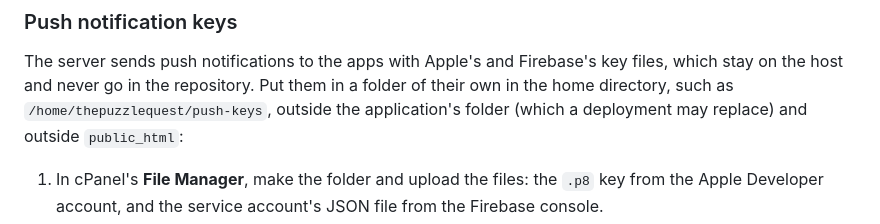
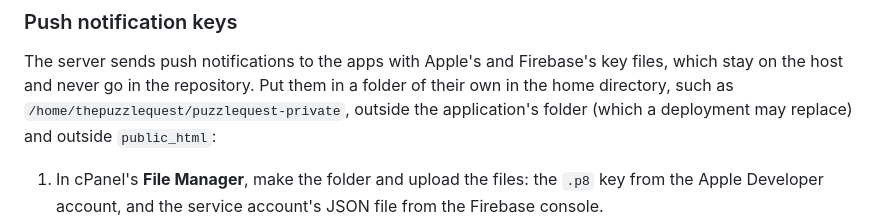
Before and after one commit to jimevans/therapypub-puzzlequest, a Markdown page: README.md, the part around the change. GitHub-like rendering.

Commit message:
docs: name the folder for private files on the host puzzlequest-private

```diff
--- a/README.md
+++ b/README.md
@@ -327,7 +327,7 @@ administrators can make others administrators by editing their profiles.
 The server sends push notifications to the apps with Apple's and Firebase's
 key files, which stay on the host and never go in the repository. Put them in
 a folder of their own in the home directory, such as
-`/home/thepuzzlequest/push-keys`, outside the application's folder (which a
+`/home/thepuzzlequest/puzzlequest-private`, outside the application's folder (which a
 deployment may replace) and outside `public_html`:
 
 1. In cPanel's **File Manager**, make the folder and upload the files: the
```
